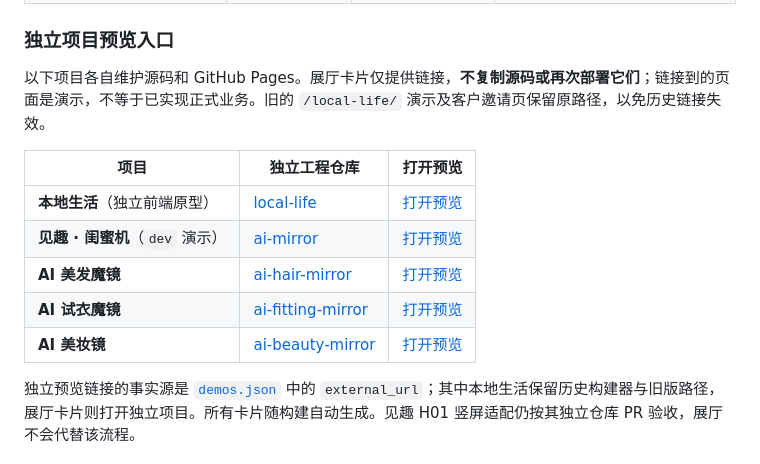
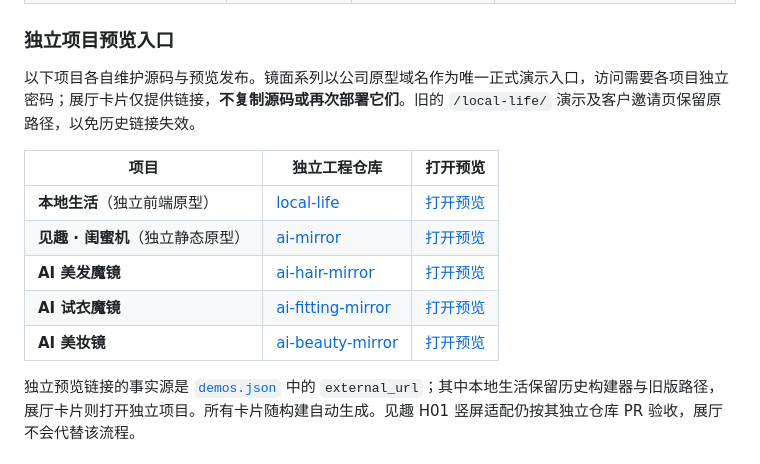
Before and after one commit to sanchuang-dev/base-prototype, a Markdown page: README.md, the part around the change. GitHub-like rendering.

Commit message:
docs: update lab portal consumer links to company-hosted prototypes

```diff
--- a/README.md
+++ b/README.md
@@ -21,15 +21,15 @@
 
 ### 独立项目预览入口
 
-以下项目各自维护源码和 GitHub Pages。展厅卡片仅提供链接，**不复制源码或再次部署它们**；链接到的页面是演示，不等于已实现正式业务。旧的 `/local-life/` 演示及客户邀请页保留原路径，以免历史链接失效。
+以下项目各自维护源码与预览发布。镜面系列以公司原型域名作为唯一正式演示入口，访问需要各项目独立密码；展厅卡片仅提供链接，**不复制源码或再次部署它们**。旧的 `/local-life/` 演示及客户邀请页保留原路径，以免历史链接失效。
 
 | 项目 | 独立工程仓库 | 打开预览 |
 | --- | --- | --- |
 | **本地生活**（独立前端原型） | [local-life](https://github.com/sanchuang-dev/local-life) | [打开预览](https://sanchuang-dev.github.io/local-life/) |
-| **见趣 · 闺蜜机**（`dev` 演示） | [ai-mirror](https://github.com/sanchuang-dev/ai-mirror) | [打开预览](https://sanchuang-dev.github.io/ai-mirror/dev/) |
-| **AI 美发魔镜** | [ai-hair-mirror](https://github.com/sanchuang-dev/ai-hair-mirror) | [打开预览](https://sanchuang-dev.github.io/ai-hair-mirror/) |
-| **AI 试衣魔镜** | [ai-fitting-mirror](https://github.com/sanchuang-dev/ai-fitting-mirror) | [打开预览](https://sanchuang-dev.github.io/ai-fitting-mirror/) |
-| **AI 美妆镜** | [ai-beauty-mirror](https://github.com/sanchuang-dev/ai-beauty-mirror) | [打开预览](https://sanchuang-dev.github.io/ai-beauty-mirror/) |
+| **见趣 · 闺蜜机**（独立静态原型） | [ai-mirror](https://github.com/sanchuang-dev/ai-mirror) | [打开预览](https://ai-mirror.proto.3cgroup.cn/) |
+| **AI 美发魔镜** | [ai-hair-mirror](https://github.com/sanchuang-dev/ai-hair-mirror) | [打开预览](https://hair-mirror.proto.3cgroup.cn/) |
+| **AI 试衣魔镜** | [ai-fitting-mirror](https://github.com/sanchuang-dev/ai-fitting-mirror) | [打开预览](https://fitting-mirror.proto.3cgroup.cn/) |
+| **AI 美妆镜** | [ai-beauty-mirror](https://github.com/sanchuang-dev/ai-beauty-mirror) | [打开预览](https://beauty-mirror.proto.3cgroup.cn/) |
 
 独立预览链接的事实源是 [`demos.json`](demos.json) 中的 `external_url`；其中本地生活保留历史构建器与旧版路径，展厅卡片则打开独立项目。所有卡片随构建自动生成。见趣 H01 竖屏适配仍按其独立仓库 PR 验收，展厅不会代替该流程。
 
```
